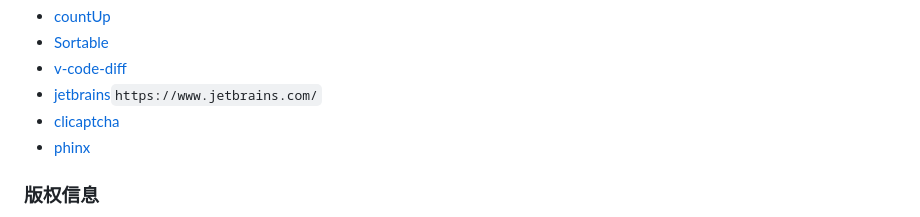
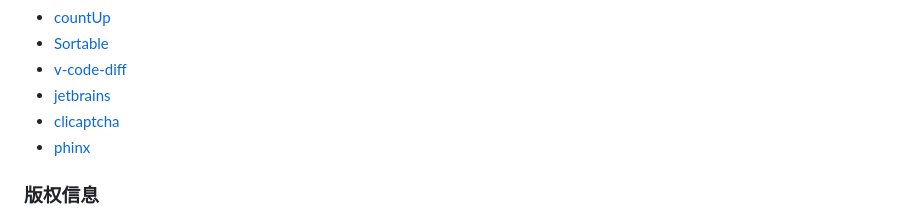
Before and after one commit to build-admin/buildadmin, a Markdown page: README.md, the part around the change. Drawn GitHub-style.

Commit message:
style:统一鸣谢列表格式

```diff
--- a/README.md
+++ b/README.md
@@ -124,7 +124,7 @@
 - [countUp](https://github.com/inorganik/countUp.js)
 - [Sortable](https://github.com/SortableJS/Sortable)
 - [v-code-diff](https://github.com/Shimada666/v-code-diff)
-- [jetbrains](https://www.jetbrains.com/)`https://www.jetbrains.com/`
+- [jetbrains](https://www.jetbrains.com/)
 - [clicaptcha](https://github.com/hooray/clicaptcha)
 - [phinx](https://github.com/cakephp/phinx)
 
```
